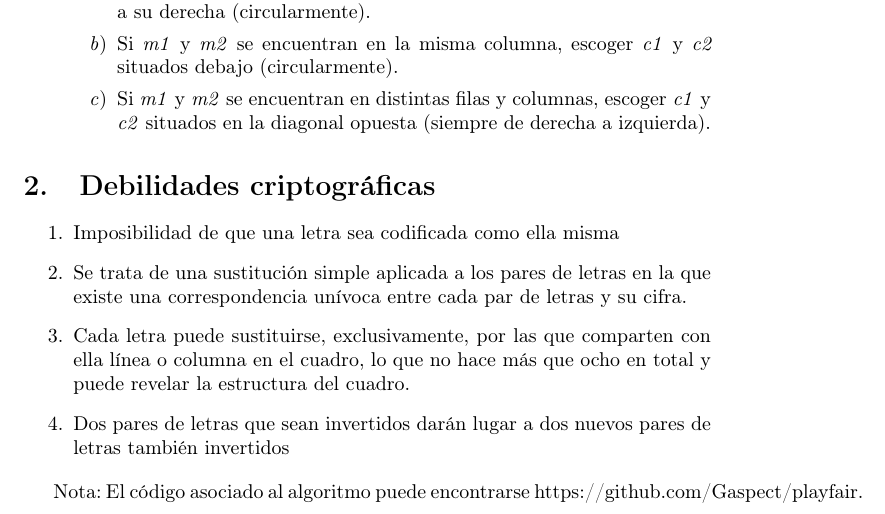
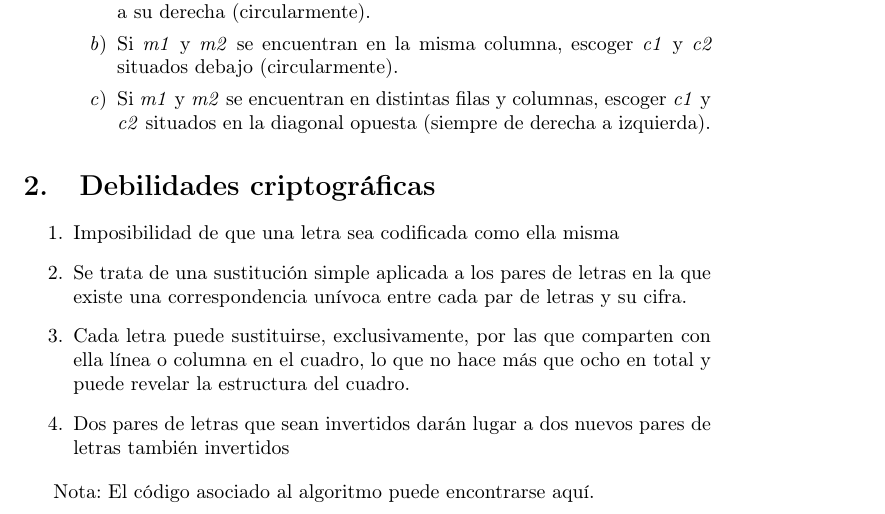
Before and after one commit to Gaspect/playfair, a LaTeX CV (docs/resumen.tex): part of page 2 of 2, cut so that both start at the same text. Compiled offline with pdfLaTeX.

Commit message:
fix(resumen): Fixed repo link

```diff
--- a/docs/resumen.tex
+++ b/docs/resumen.tex
@@ -56,5 +56,5 @@ urlcolor=black]{hyperref}
     \end{enumerate}
 
 
-    Nota: El código asociado al algoritmo puede encontrarse \href{aquí}{https://github.com/Gaspect/playfair}.
+    Nota: El código asociado al algoritmo puede encontrarse \href{https://github.com/Gaspect/playfair}{aquí}.
 \end{document}
```
